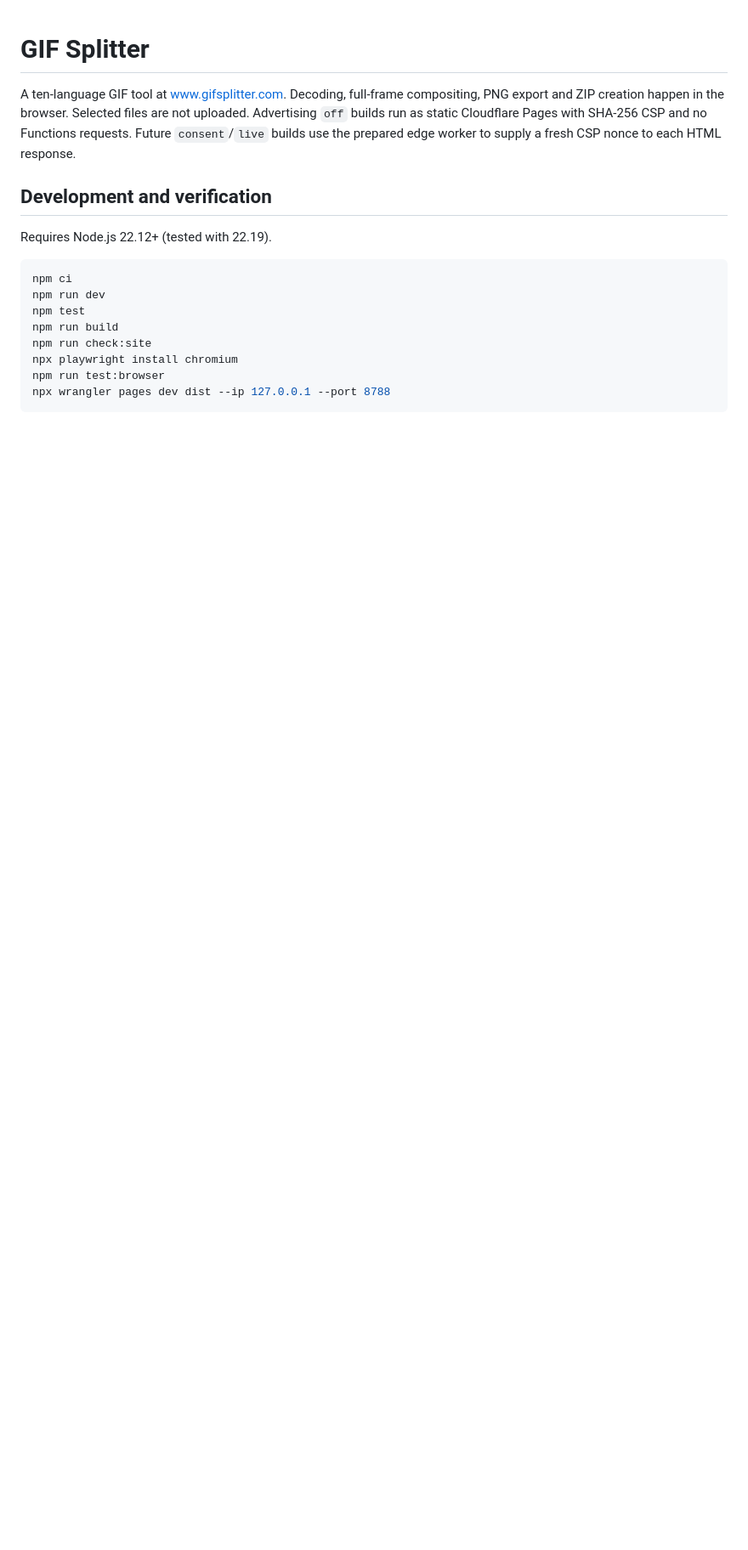
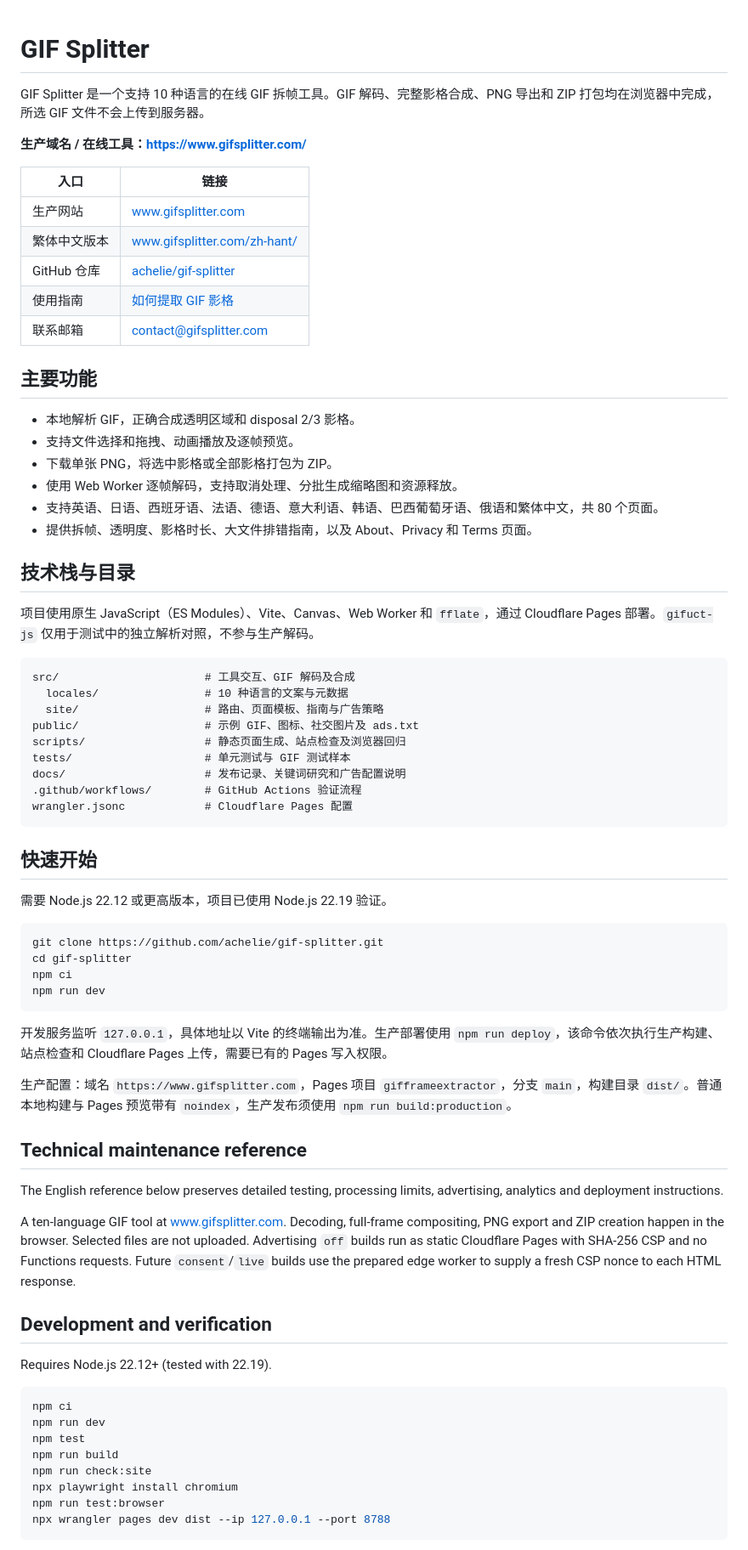
Before and after one commit to achelie/gif-splitter, a Markdown page: README.md, the part around the change. Shown at 85% size. GitHub-like rendering; blank space fills up the shorter version.

Commit message:
docs: add project overview and production links

````diff
--- a/README.md
+++ b/README.md
@@ -1,4 +1,60 @@
 # GIF Splitter
+
+GIF Splitter 是一个支持 10 种语言的在线 GIF 拆帧工具。GIF 解码、完整影格合成、PNG 导出和 ZIP 打包均在浏览器中完成，所选 GIF 文件不会上传到服务器。
+
+**生产域名 / 在线工具：[https://www.gifsplitter.com/](https://www.gifsplitter.com/)**
+
+| 入口 | 链接 |
+| --- | --- |
+| 生产网站 | [www.gifsplitter.com](https://www.gifsplitter.com/) |
+| 繁体中文版本 | [www.gifsplitter.com/zh-hant/](https://www.gifsplitter.com/zh-hant/) |
+| GitHub 仓库 | [achelie/gif-splitter](https://github.com/achelie/gif-splitter) |
+| 使用指南 | [如何提取 GIF 影格](https://www.gifsplitter.com/zh-hant/how-to-extract-gif-frames/) |
+| 联系邮箱 | [contact@gifsplitter.com](mailto:contact@gifsplitter.com) |
+
+## 主要功能
+
+- 本地解析 GIF，正确合成透明区域和 disposal 2/3 影格。
+- 支持文件选择和拖拽、动画播放及逐帧预览。
+- 下载单张 PNG，将选中影格或全部影格打包为 ZIP。
+- 使用 Web Worker 逐帧解码，支持取消处理、分批生成缩略图和资源释放。
+- 支持英语、日语、西班牙语、法语、德语、意大利语、韩语、巴西葡萄牙语、俄语和繁体中文，共 80 个页面。
+- 提供拆帧、透明度、影格时长、大文件排错指南，以及 About、Privacy 和 Terms 页面。
+
+## 技术栈与目录
+
+项目使用原生 JavaScript（ES Modules）、Vite、Canvas、Web Worker 和 `fflate`，通过 Cloudflare Pages 部署。`gifuct-js` 仅用于测试中的独立解析对照，不参与生产解码。
+
+```text
+src/                      # 工具交互、GIF 解码及合成
+  locales/                # 10 种语言的文案与元数据
+  site/                   # 路由、页面模板、指南与广告策略
+public/                   # 示例 GIF、图标、社交图片及 ads.txt
+scripts/                  # 静态页面生成、站点检查及浏览器回归
+tests/                    # 单元测试与 GIF 测试样本
+docs/                     # 发布记录、关键词研究和广告配置说明
+.github/workflows/        # GitHub Actions 验证流程
+wrangler.jsonc            # Cloudflare Pages 配置
+```
+
+## 快速开始
+
+需要 Node.js 22.12 或更高版本，项目已使用 Node.js 22.19 验证。
+
+```sh
+git clone https://github.com/achelie/gif-splitter.git
+cd gif-splitter
+npm ci
+npm run dev
+```
+
+开发服务监听 `127.0.0.1`，具体地址以 Vite 的终端输出为准。生产部署使用 `npm run deploy`，该命令依次执行生产构建、站点检查和 Cloudflare Pages 上传，需要已有的 Pages 写入权限。
+
+生产配置：域名 `https://www.gifsplitter.com`，Pages 项目 `gifframeextractor`，分支 `main`，构建目录 `dist/`。普通本地构建与 Pages 预览带有 `noindex`，生产发布须使用 `npm run build:production`。
+
+## Technical maintenance reference
+
+The English reference below preserves detailed testing, processing limits, advertising, analytics and deployment instructions.
 
 A ten-language GIF tool at [www.gifsplitter.com](https://www.gifsplitter.com/). Decoding, full-frame compositing, PNG export and ZIP creation happen in the browser. Selected files are not uploaded. Advertising `off` builds run as static Cloudflare Pages with SHA-256 CSP and no Functions requests. Future `consent`/`live` builds use the prepared edge worker to supply a fresh CSP nonce to each HTML response.
 
````
